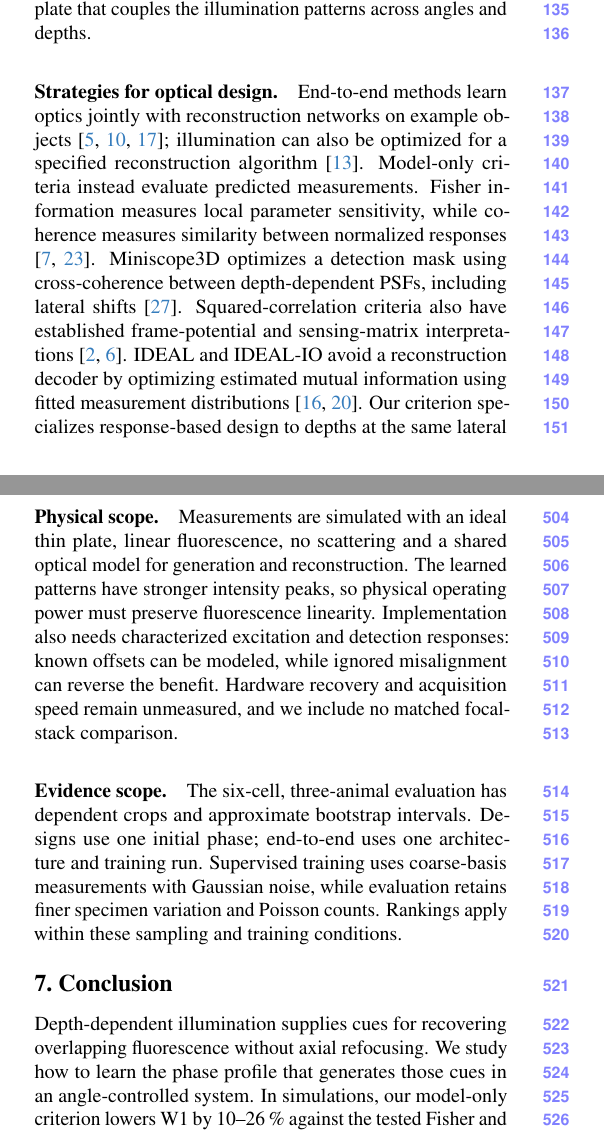
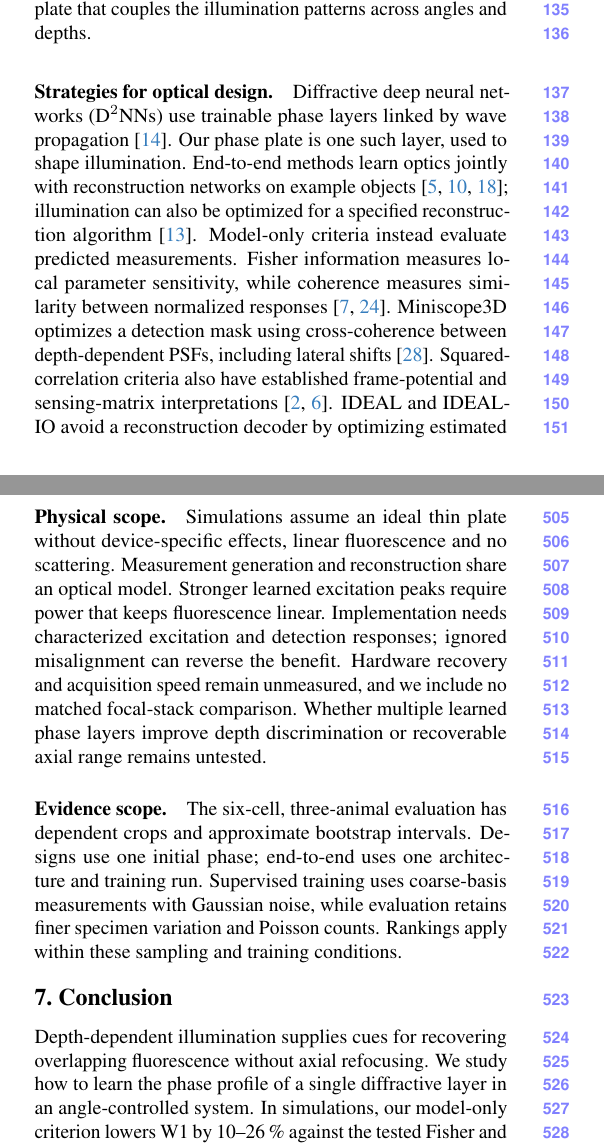
Before and after one commit to sanjith1999/3d-deep-microscope, a LaTeX paper (main.tex, which reads sections/conclusion.tex, sections/discussion.tex, sections/related_work.tex): two parts of the columns of pages 2 and 8 of 9 before the commit and two parts of the columns of pages 2 and 8 of 10 after it, joined at a grey line, cut so that both start at the same text. Compiled offline with pdfLaTeX.

Commit message:
Clarify the phase plate as a trainable diffractive illumination layer
Background introduces the phase plate as a single trainable optical layer
in the diffractive-network lineage. The Method notes that a phase-only
SLM held at one pattern could approximate the plate, and the Discussion
states that device-specific effects are not modeled.

```diff
--- a/sections/conclusion.tex
+++ b/sections/conclusion.tex
@@ -1,4 +1,4 @@
 \section{Conclusion}
 \label{sec:conclusion}
 
-Depth-dependent illumination supplies cues for recovering overlapping fluorescence without axial refocusing. We study how to learn the phase profile that generates those cues in an angle-controlled system. In simulations, our model-only criterion lowers W1 by 10--26\,\% against the tested Fisher and coherence criteria across four reconstruction methods. Mean W1 under iterative reconstruction is within $0.01\um$ of that for the end-to-end plate, which performs better with its own network. Crossing separation improves over the untrained plate under two of three iterative methods. These results support designing the illumination from modeled voxel responses, while assessing both recovered depth profiles and separation of distinct structures.
+Depth-dependent illumination supplies cues for recovering overlapping fluorescence without axial refocusing. We study how to learn the phase profile of a single diffractive layer in an angle-controlled system. In simulations, our model-only criterion lowers W1 by 10--26\,\% against the tested Fisher and coherence criteria across four reconstruction methods. Mean W1 under iterative reconstruction is within $0.01\um$ of that for the end-to-end plate, which performs better with its own network. Crossing separation improves over the untrained plate under two of three iterative methods. These results support designing the illumination from modeled voxel responses, while assessing both recovered depth profiles and separation of distinct structures.
--- a/sections/discussion.tex
+++ b/sections/discussion.tex
@@ -8,7 +8,7 @@ For this angle-controlled system, reducing depth-response correlations is a usef
 Intensity similarity, mean depth placement and profile shape describe different aspects of recovery. A lower W1 does not ensure better separation: neuron-trained PnP improves neuronal profiles without reducing the qualifying crossing gap. Structural benefits depend on the reconstruction prior and acquisition conditions. Neither profile error nor these crossing tests validate neuronal connectivity.
 
 \paragraph{Physical scope.}
-Measurements are simulated with an ideal thin plate, linear fluorescence, no scattering and a shared optical model for generation and reconstruction. The learned patterns have stronger intensity peaks, so physical operating power must preserve fluorescence linearity. Implementation also needs characterized excitation and detection responses: known offsets can be modeled, while ignored misalignment can reverse the benefit. Hardware recovery and acquisition speed remain unmeasured, and we include no matched focal-stack comparison.
+Simulations assume an ideal thin plate without device-specific effects, linear fluorescence and no scattering. Measurement generation and reconstruction share an optical model. Stronger learned excitation peaks require power that keeps fluorescence linear. Implementation needs characterized excitation and detection responses; ignored misalignment can reverse the benefit. Hardware recovery and acquisition speed remain unmeasured, and we include no matched focal-stack comparison. Whether multiple learned phase layers improve depth discrimination or recoverable axial range remains untested.
 
 \paragraph{Evidence scope.}
 The six-cell, three-animal evaluation has dependent crops and approximate bootstrap intervals. Designs use one initial phase; end-to-end uses one architecture and training run. Supervised training uses coarse-basis measurements with Gaussian noise, while evaluation retains finer specimen variation and Poisson counts. Rankings apply within these sampling and training conditions.
--- a/sections/related_work.tex
+++ b/sections/related_work.tex
@@ -24,4 +24,4 @@ Light-field microscopy, DiffuserCam and Miniscope3D encode depth through detecti
 \end{figure*}
 
 \paragraph{Strategies for optical design.}
-End-to-end methods learn optics jointly with reconstruction networks on example objects \cite{haputhanthri2022,nehme2020deepstorm3d,deb2022fouriernets}; illumination can also be optimized for a specified reconstruction algorithm \cite{kellman2019}. Model-only criteria instead evaluate predicted measurements. Fisher information measures local parameter sensitivity, while coherence measures similarity between normalized responses \cite{shechtman2014,elad2007}. Miniscope3D optimizes a detection mask using cross-coherence between depth-dependent PSFs, including lateral shifts \cite{yanny2020}. Squared-correlation criteria also have established frame-potential and sensing-matrix interpretations \cite{benedetto2003,duarte2009}. IDEAL and IDEAL-IO avoid a reconstruction decoder by optimizing estimated mutual information using fitted measurement distributions \cite{pinkard2025,markley2025}. Our criterion specializes response-based design to depths at the same lateral position across an excitation-angle sequence, without specimen examples or a fitted measurement distribution. We compare the resulting imaging quality with the implemented Fisher, coherence and end-to-end routes in the same optical model.
+Diffractive deep neural networks (D$^2$NNs) use trainable phase layers linked by wave propagation \cite{lin2018}. Our phase plate is one such layer, used to shape illumination. End-to-end methods learn optics jointly with reconstruction networks on example objects \cite{haputhanthri2022,nehme2020deepstorm3d,deb2022fouriernets}; illumination can also be optimized for a specified reconstruction algorithm \cite{kellman2019}. Model-only criteria instead evaluate predicted measurements. Fisher information measures local parameter sensitivity, while coherence measures similarity between normalized responses \cite{shechtman2014,elad2007}. Miniscope3D optimizes a detection mask using cross-coherence between depth-dependent PSFs, including lateral shifts \cite{yanny2020}. Squared-correlation criteria also have established frame-potential and sensing-matrix interpretations \cite{benedetto2003,duarte2009}. IDEAL and IDEAL-IO avoid a reconstruction decoder by optimizing estimated mutual information using fitted measurement distributions \cite{pinkard2025,markley2025}. Our criterion decorrelates depth responses at each lateral position across excitation angles, without specimen examples or a fitted measurement distribution.
```
Also changed, not shown: sections/introduction.tex (+1 -1 lines), sections/method.tex (+1 -1 lines), main.pdf.
